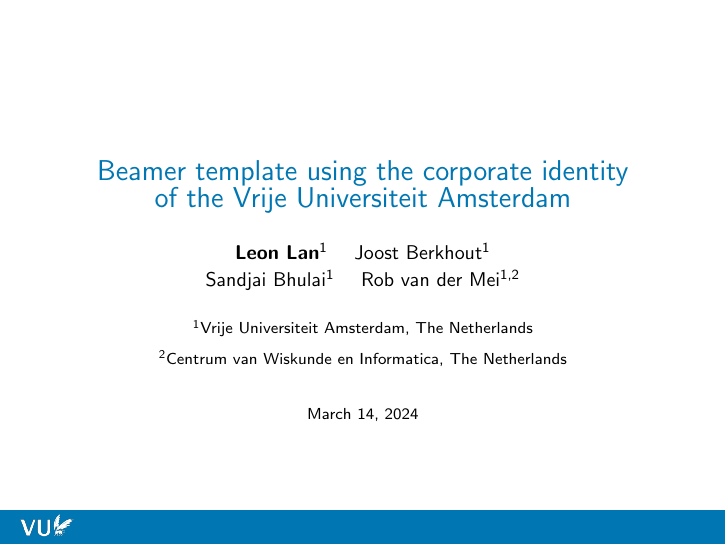
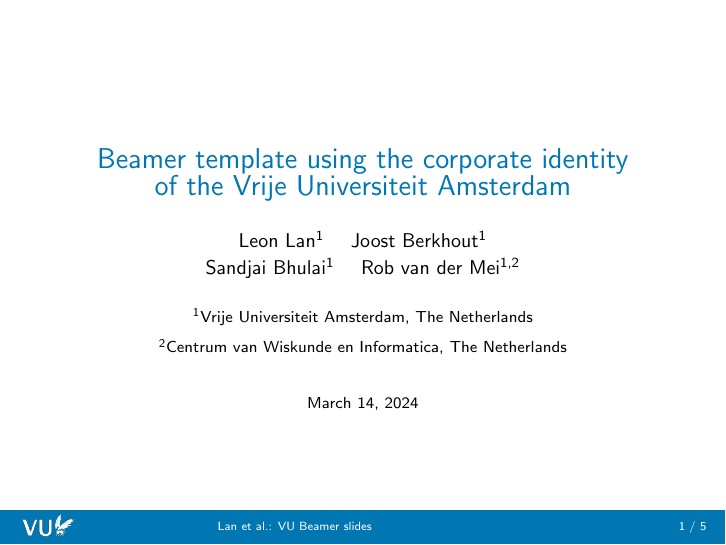
Before and after one commit to leonlan/vu-beamer, LaTeX slides (main.tex, which reads beamerinnerthemevu.sty, beamerouterthemevu.sty): page 1 of 6. Compiled offline with pdfLaTeX.

Commit message:
Simplify outertheme

```diff
--- a/beamerinnerthemevu.sty
+++ b/beamerinnerthemevu.sty
@@ -3,8 +3,8 @@
 \def\beamer@andinst{\\[0.2em]}
 
 \defbeamertemplate*{title page}{}{
+\begin{minipage}[b][0.75\paperheight]{\textwidth}
 \begin{center}
-		\vspace{1.5cm}                          % Add vertical space
 	{\color{vuBlue}\Large\inserttitle}\\    % Insert title in large font, colored 'vuBlue'
 	\vspace{0.5cm}                          % Add vertical space
 	{\small\insertauthor}\\                 % Insert author(s) in small font size
@@ -13,9 +13,11 @@
 	\vspace{0.5cm}                          % Add vertical space
 	{\scriptsize\insertdate}                % Insert date in scriptsize font size
 \end{center}
+\end{minipage}
 }
 
 
+\setbeamertemplate{navigation symbols}{} % no nav symbols
 \setbeamertemplate{items}[circle]
 \setbeamertemplate{sections/subsections in toc}[circle]
 
--- a/beamerouterthemevu.sty
+++ b/beamerouterthemevu.sty
@@ -39,42 +17,36 @@
 
 }
 
+
+% \defbeamertemplate*{footline}{split theme}
+% {%
+%   \leavevmode%
+%   \hbox{\begin{beamercolorbox}[wd=.5\paperwidth,ht=2.5ex,dp=1.125ex,leftskip=.3cm plus1fill,rightskip=.3cm]{author in head/foot}%
+%     \usebeamerfont{author in head/foot}\insertshortauthor
+%   \end{beamercolorbox}%
+%   \begin{beamercolorbox}[wd=.5\paperwidth,ht=2.5ex,dp=1.125ex,leftskip=.3cm,rightskip=.3cm plus1fil]{title in head/foot}%
+%     \usebeamerfont{title in head/foot}\insertshorttitle\nobreak\hfill\usebeamercolor[fg]{page number in head/foot}\usebeamerfont{page number in head/foot}\usebeamertemplate{page number in head/foot}
+%   \end{beamercolorbox}}%
+%   \vskip0pt%
+% }
 % Define the template for the footline
 \defbeamertemplate*{footline}{}{
 	\leavevmode
 	\begin{beamercolorbox}[wd=\paperwidth,ht=4ex,dp=2.5ex,center]{date in head/foot}
 	\begin{columns}[t]
-	\column{.44\textwidth}
+	\column{.20\textwidth}
 	\begin{minipage}[c]{2cm}
 	\textcolor{white}{\includegraphics[width=1cm]{vu-logo.png}}  % Insert logo image
     \vspace{0.11cm}
 	\end{minipage}
-	\column{.44\textwidth}
+	\column{.40\textwidth}
+	\insertshortauthor : \insertshorttitle
+	\column{.20\textwidth}
 	\hfill \insertframenumber{} / \inserttotalframenumber  % Insert page count
 	\end{columns}
 	\end{beamercolorbox}
 	\vskip0pt  % Adjust skip after the beamercolor box
 }
 
-% Define the template for the minimal footline
-\defbeamertemplate*{minimal footline}{}{
-	\leavevmode
-	\begin{beamercolorbox}[wd=\paperwidth,ht=4ex,dp=2.5ex,center]{date in head/foot}
-	\begin{columns}[t]
-	\column{.44\textwidth}
-	\begin{minipage}[c]{2cm}
-	\textcolor{white}{\includegraphics[width=1cm]{vu-logo.png}}  % Insert logo image
-     \vspace{0.11cm}
-	\end{minipage}
-	\column{.44\textwidth}
-	\end{columns}
-	\end{beamercolorbox}
-	\vskip0pt  % Adjust skip after the beamercolor box
-}
-
-% Define template for right sidebar, currently contains no navigation links
-\defbeamertemplate*{sidebar right}{}{}
-
-% Exit the presentation mode to compile all the LaTeX contents
 \mode
 <all>
--- a/main.tex
+++ b/main.tex
@@ -10,10 +10,7 @@
 }
 
 
-% Remove navigation symbols (such as slide navigation arrows)
-\setbeamertemplate{navigation symbols}{}
-
-\mode<presentation>{\usetheme[verticalbar=false]{vu}}
+\mode<presentation>{\usetheme{vu}}
 
 
 % Settings for the bibliography
@@ -32,29 +29,6 @@
 \addbibresource{AI-BIPTO.bib}
 \setlength\bibitemsep{0.3cm}
 
-% Changes citation format in footnotes
-\renewcommand{\cite}[1]{\footnote<.->[frame]{\fullcite{#1}}}
-
-% A command to include an image with specified width at an absolute position
-\newcommand{\absimage}[4][0.5,0.5]{%
-	\begin{textblock}{#3}%width
-		[#1]% alignment anchor within image (centered by default)
-		(#2)% position on the page (origin is top left)
-		\includegraphics[width=#3\paperwidth]{#4}%
-\end{textblock}}
-
-% A command for footnote mininomen
-\newcommand{\mininomen}[2][1]{{\let\thefootnote\relax%
-	\footnotetext{\begin{tabular}{*{#1}{@{\!}>{\centering\arraybackslash}p{1em}@{\;}p{\textwidth/#1-2em}}}%
-	#2\end{tabular}}}}
-
-% Adjustment to handling of footnotes, solving issue of spurious empty pages before frames with footnotes
-\setbeamertemplate{footnote}{%
-  \makebox[1em][l]{\insertfootnotemark}%
-  \begin{minipage}{\dimexpr\linewidth-1em}
-    \usebeamerfont{footnote}\insertfootnotetext
-  \end{minipage}\vskip 0pt}
-
 
 \title[VU Beamer slides]{
 Beamer template using the corporate identity \\ of the Vrije Universiteit Amsterdam
@@ -65,10 +39,10 @@
 \inst{2} Centrum van Wiskunde en Informatica, The Netherlands
 }
 \author[Lan et al.]{
-  \textbf{Leon Lan}\inst{1}
+  Leon Lan\inst{1}
   \and
   Joost Berkhout\inst{1}
-  \and \\ % Line break
+  \and \\
   Sandjai Bhulai\inst{1}
   \and
   Rob van der Mei\inst{1,2}
@@ -77,7 +51,7 @@
 
 \begin{document}
 {
-\setbeamertemplate{footline}{\usebeamertemplate*{minimal footline}}
+\setbeamertemplate{footline}
 \frame{\titlepage}
 }
 
```
Also changed, not shown: beamerouterthemevu.sty (22 more changed lines). Lines whose indentation alone changed are shown as unchanged.
